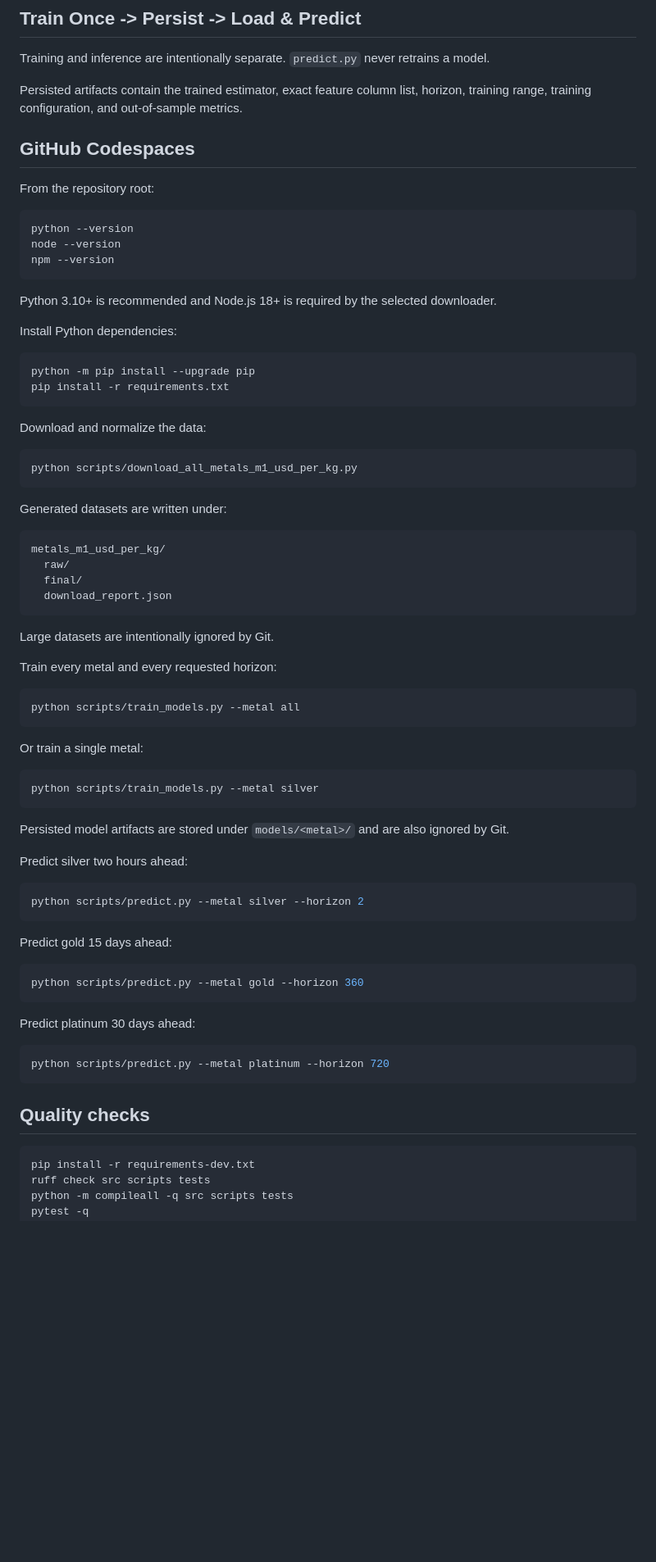
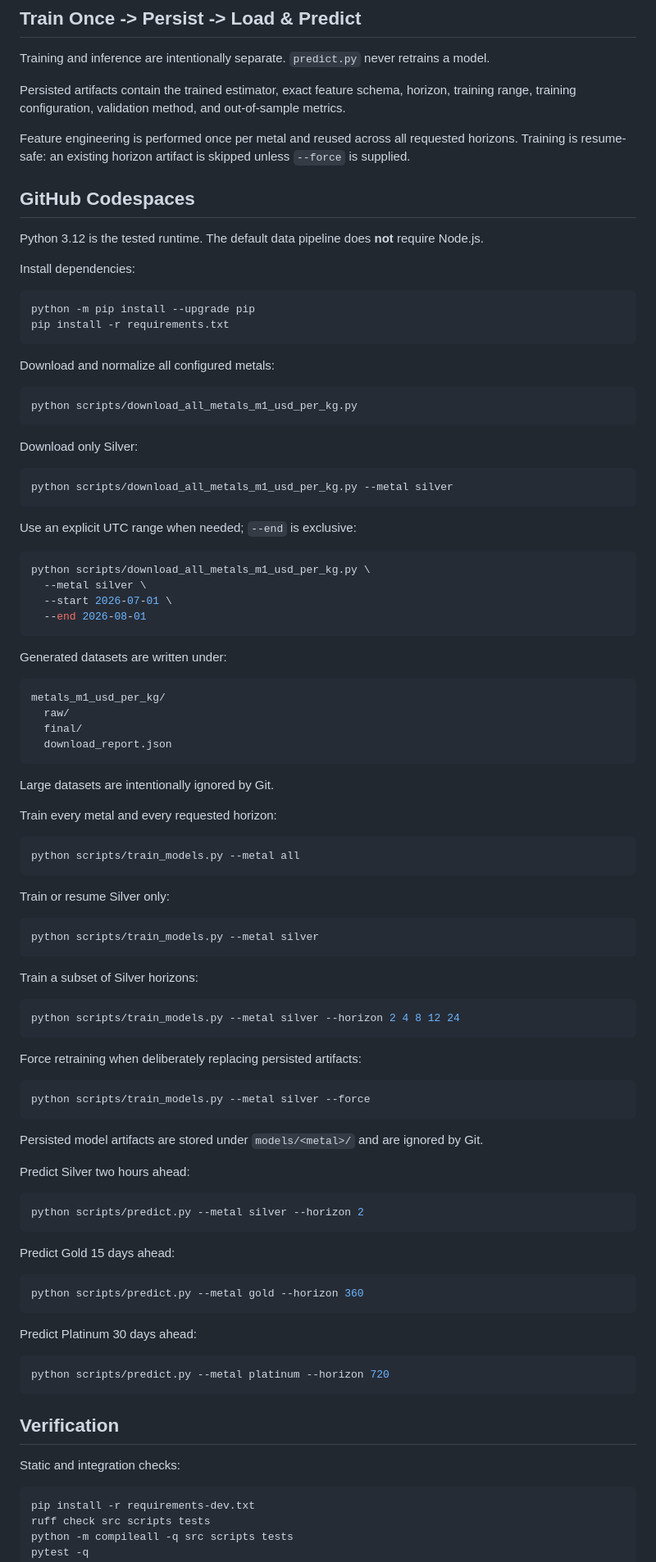
Before and after one commit to MoatasimFaroog1111/QMG1, a Markdown page: README.md, the part around one of its changes. Shown at 82% size. Drawn GitHub-style; blank space fills up the shorter version.

````diff
--- a/README.md
+++ b/README.md
@@ -93,31 +104,40 @@ The residual percentiles are used to provide an empirical 80% prediction interva
 
 Training and inference are intentionally separate. `predict.py` never retrains a model.
 
-Persisted artifacts contain the trained estimator, exact feature column list, horizon, training range, training configuration, and out-of-sample metrics.
+Persisted artifacts contain the trained estimator, exact feature schema, horizon, training range, training configuration, validation method, and out-of-sample metrics.
+
+Feature engineering is performed once per metal and reused across all requested horizons. Training is resume-safe: an existing horizon artifact is skipped unless `--force` is supplied.
 
 ## GitHub Codespaces
 
-From the repository root:
+Python 3.12 is the tested runtime. The default data pipeline does **not** require Node.js.
 
-```bash
-python --version
-node --version
-npm --version
-```
-
-Python 3.10+ is recommended and Node.js 18+ is required by the selected downloader.
-
-Install Python dependencies:
+Install dependencies:
 
 ```bash
 python -m pip install --upgrade pip
 pip install -r requirements.txt
 ```
 
-Download and normalize the data:
+Download and normalize all configured metals:
 
 ```bash
 python scripts/download_all_metals_m1_usd_per_kg.py
+```
+
+Download only Silver:
+
+```bash
+python scripts/download_all_metals_m1_usd_per_kg.py --metal silver
+```
+
+Use an explicit UTC range when needed; `--end` is exclusive:
+
+```bash
+python scripts/download_all_metals_m1_usd_per_kg.py \
+  --metal silver \
+  --start 2026-07-01 \
+  --end 2026-08-01
 ```
 
 Generated datasets are written under:
@@ -137,33 +157,47 @@ Train every metal and every requested horizon:
 python scripts/train_models.py --metal all
 ```
 
-Or train a single metal:
+Train or resume Silver only:
 
 ```bash
 python scripts/train_models.py --metal silver
 ```
 
-Persisted model artifacts are stored under `models/<metal>/` and are also ignored by Git.
+Train a subset of Silver horizons:
 
-Predict silver two hours ahead:
+```bash
+python scripts/train_models.py --metal silver --horizon 2 4 8 12 24
+```
+
+Force retraining when deliberately replacing persisted artifacts:
+
+```bash
+python scripts/train_models.py --metal silver --force
+```
+
+Persisted model artifacts are stored under `models/<metal>/` and are ignored by Git.
+
+Predict Silver two hours ahead:
 
 ```bash
 python scripts/predict.py --metal silver --horizon 2
 ```
 
-Predict gold 15 days ahead:
+Predict Gold 15 days ahead:
 
 ```bash
 python scripts/predict.py --metal gold --horizon 360
 ```
 
-Predict platinum 30 days ahead:
+Predict Platinum 30 days ahead:
 
 ```bash
 python scripts/predict.py --metal platinum --horizon 720
 ```
 
-## Quality checks
+## Verification
+
+Static and integration checks:
 
 ```bash
 pip install -r requirements-dev.txt
````
Also changed, not shown: other parts of README.md (+40 -24 lines).
